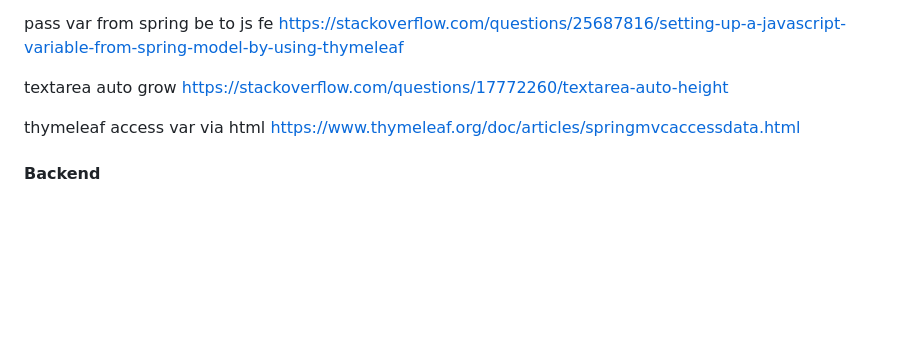
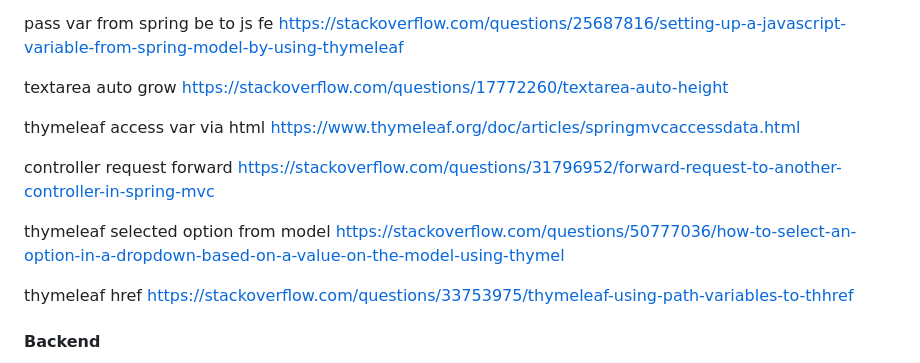
Before and after one commit to immasei/game-dialogue-generator, a Markdown page: README.md, the part around the change. GitHub-like rendering; blank space fills up the shorter version.

Commit message:
docs: add references for thymeleaf

```diff
--- a/README.md
+++ b/README.md
@@ -186,6 +186,12 @@ textarea auto grow https://stackoverflow.com/questions/17772260/textarea-auto-he
 
 thymeleaf access var via html https://www.thymeleaf.org/doc/articles/springmvcaccessdata.html
 
+controller request forward https://stackoverflow.com/questions/31796952/forward-request-to-another-controller-in-spring-mvc
+
+thymeleaf selected option from model https://stackoverflow.com/questions/50777036/how-to-select-an-option-in-a-dropdown-based-on-a-value-on-the-model-using-thymel
+
+thymeleaf href https://stackoverflow.com/questions/33753975/thymeleaf-using-path-variables-to-thhref
+
 #### Backend
 jpa qry https://www.bezkoder.com/jpa-filter-by-multiple-columns/ https://docs.spring.io/spring-data/jpa/reference/jpa/query-methods.html#jpa.query-methods.named-queries.annotation-based-configuration
 
```
